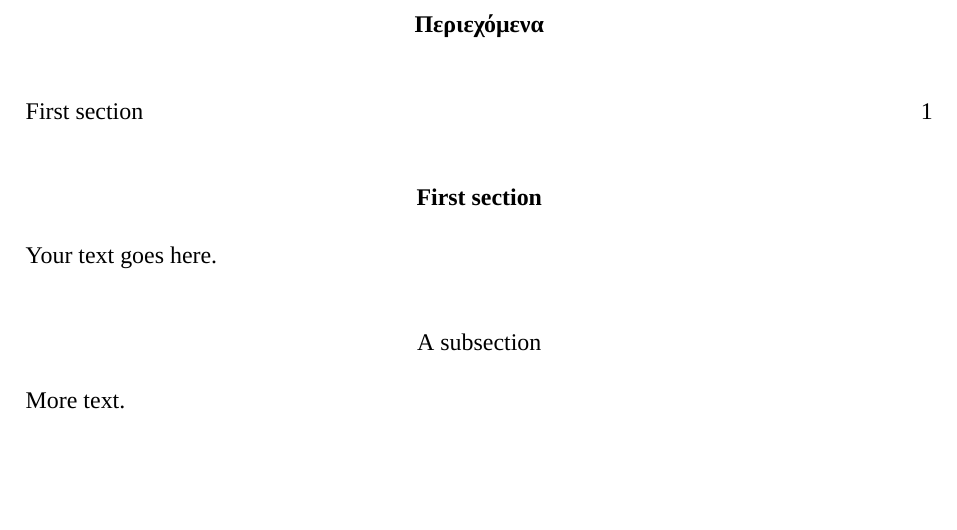
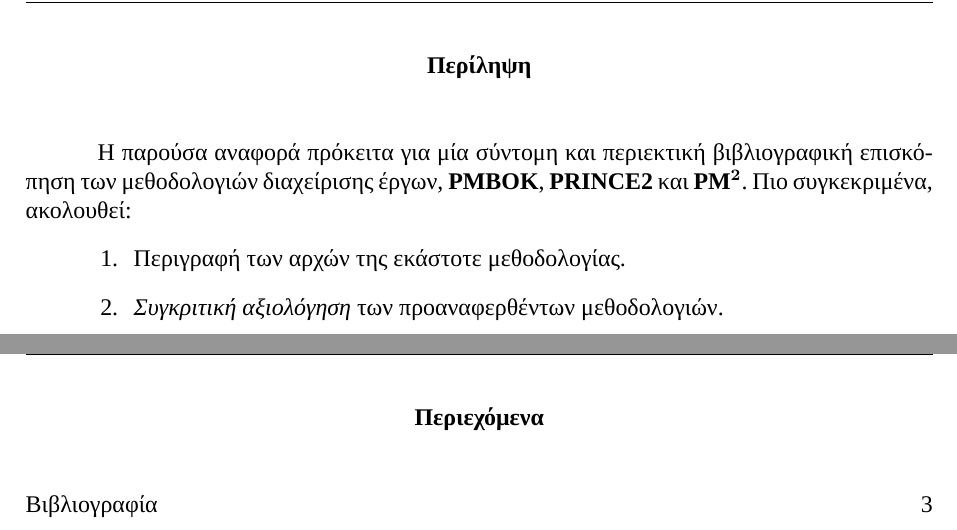
Before and after one commit to mzamayias/uni-work, a LaTeX problem sheet (assignments/theory/assignment_1/assignment.tex): part of page 2 of 2 before the commit and two parts of pages 2 and 3 of 4 after it, the two joined at a grey line, cut at the place of the change, the shorter picture padded with empty space. Compiled offline with XeLaTeX; a missing font is replaced by an installed copy or a similar font.

Commit message:
updated assignment. now includes abstract.

```diff
--- a/assignments/theory/assignment_1/assignment.tex
+++ b/assignments/theory/assignment_1/assignment.tex
@@ -5,18 +5,37 @@
 \documentclass[12pt]{turabian-researchpaper}
 \usepackage{fontspec}
 \usepackage{polyglossia}
+\usepackage{setspace}
+\usepackage{ragged2e}
 \usepackage{geometry} % to change the page dimensions
 \usepackage{graphicx} % support the \includegraphics command and options
-\usepackage[parfill]{parskip} % Activate to begin paragraphs with an empty line rather than an indent
+% \usepackage[indent]{parskip} % Activate to begin paragraphs with an empty
+% line rather than an indent
 \usepackage{booktabs} % for much better looking tables
 \usepackage{array} % for better arrays (eg matrices) in maths
-\usepackage{paralist} % very flexible & customisable lists (eg. enumerate/itemize, etc.)
+\usepackage{paralist} % very flexible & customisable lists (eg.
+% enumerate/itemize, etc.)
+\usepackage{fancyhdr}
+
 \geometry{a4paper} % or letterpaper (US) or a5paper or....
-\geometry{margin=2.5cm} % for example, change the margins to 2 inches all round
+\geometry{margin=2.5cm} % for example, change the margins to 2
+% inches all round
 \setmainfont{Times New Roman}
 \setdefaultlanguage{greek}
 
-\begin{document}
+\pagestyle{fancy}
+\fancyhf{}
+\setlength{\headheight}{30pt}
+\addtolength{\topmargin}{-15pt}
+\rhead{Εργασία 1}
+\lhead{Διαχείρηση Έργων Πληροφορικής}
+\rfoot{\thepage}
+
+% \setlength{\parindent}{0.5em}
+% \setlength{\parskip}{0em}
+\singlespacing
+\justifying
+
 
 \title{Εργασία 1}
 \subtitle{Βιβλιογραφική επισκόπηση και συγκριτική αξιολόγηση μεθοδολογιών διαχείρισης έργων}
@@ -29,14 +50,18 @@
+\end{titlepage}
+
+\begin{abstract}
+    Η παρούσα αναφορά πρόκειτα για μία σύντομη και περιεκτική βιβλιογραφική επισκόπηση των μεθοδολογιών διαχείρισης έργων, \textbf{PMBOK}, \textbf{PRINCE2} και \textbf{PM}\boldmath{$^2$}.
+    Πιο συγκεκριμένα, ακολουθεί:
+    \begin{enumerate}
+        \item Περιγραφή των αρχών της εκάστοτε μεθοδολογίας.
+        \item \textit{Συγκριτική αξιολόγηση} των προαναφερθέντων μεθοδολογιών.
+    \end{enumerate}
+\end{abstract}
+
+\tableofcontents
 
 \newpage
 
-\tableofcontents
-
-\section{First section}
-
-Your text goes here.
-
-\subsection{A subsection}
-
-More text.
+\section{Βιβλιογραφία}
 
 \end{document}
```
Also changed, not shown: assignments/theory/assignment_1/assignment.pdf, assignments/theory/assignment_1/assignment.tex (4 more changed lines).
